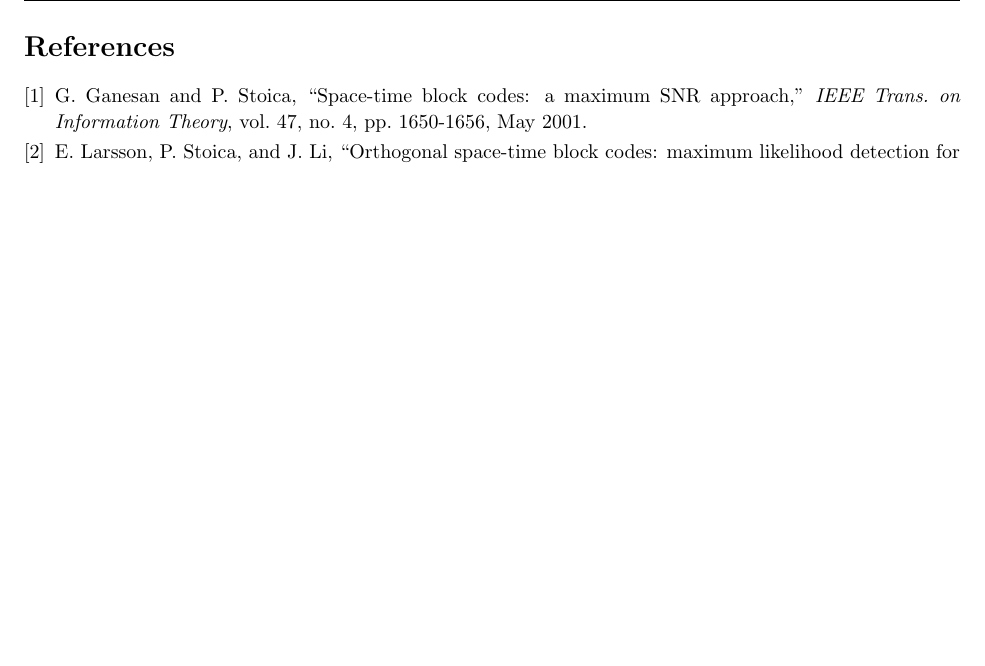
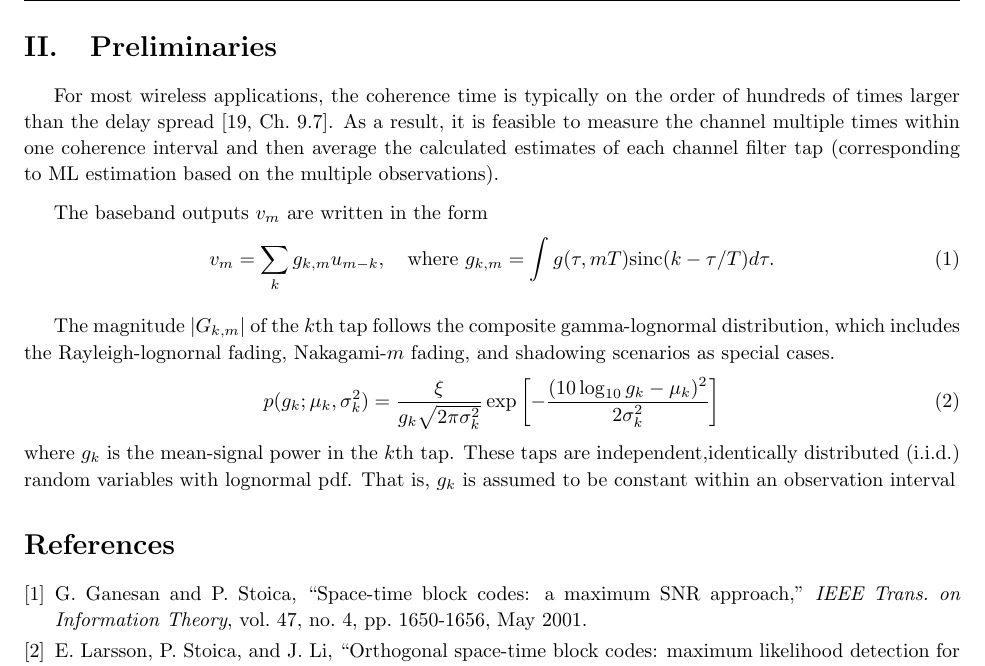
Before and after one commit to creasyw/Courses, a LaTeX document (courses/estimation_theory/project/report.tex): part of page 3 of 3 before the commit and part of page 3 of 4 after it, cut at the place of the change, the shorter picture padded with empty space. Compiled offline with pdfLaTeX.

Commit message:
update contents

```diff
--- a/courses/estimation_theory/project/report.tex
+++ b/courses/estimation_theory/project/report.tex
@@ -153,6 +153,22 @@ Based on the previous work \cite{Wu:2014}, I will develop an algorithm performin
 
 \pagebreak
 
+
+\section{Preliminaries}
+
+For most wireless applications, the coherence time is typically on the order of hundreds of times larger than the delay spread \cite[Ch.~9.7]{Gallager:2008}. As a result, it is feasible to measure the channel multiple times within one coherence interval and then average the calculated estimates of each channel filter tap (corresponding to ML estimation based on the multiple observations).
+
+The baseband outputs $v_m$ are written in the form
+\begin{equation}
+  v_m = \sum_{k}g_{k,m}u_{m-k},\quad \text{where }g_{k,m}=\int g(\tau,mT)\text{sinc}(k-\tau/T)d\tau.
+\end{equation}
+
+The magnitude $|G_{k,m}|$ of the $k$th tap follows the composite gamma-lognormal distribution, which includes the Rayleigh-lognornal fading, Nakagami-$m$ fading, and shadowing scenarios as special cases.
+\begin{equation}
+  p(g_k;\mu_k,\sigma_k^2) = \frac{\xi}{g_k\sqrt{2\pi\sigma_k^2}}\exp\left[-\frac{(10\log_{10}g_k-\mu_k)^2}{2\sigma_k^2}\right]
+\end{equation}
+where $g_k$ is the mean-signal power in the $k$th tap. These taps are independent,identically distributed (i.i.d.) random variables with lognormal pdf. That is, $g_k$ is assumed to be constant within an observation interval
+
 \begin{thebibliography}{1}
     \setlength{\parskip}{2pt} % decreasing vertical spacing between refs
 
```
Also changed, not shown: courses/estimation_theory/project/report.tex (3 more changed lines).
